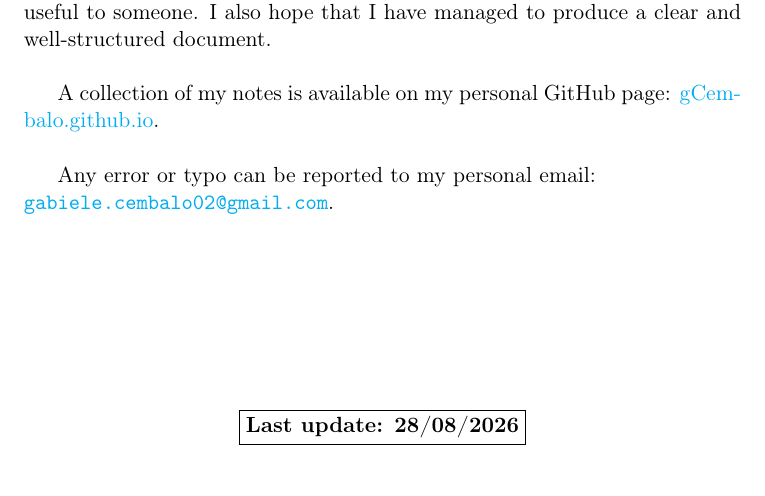
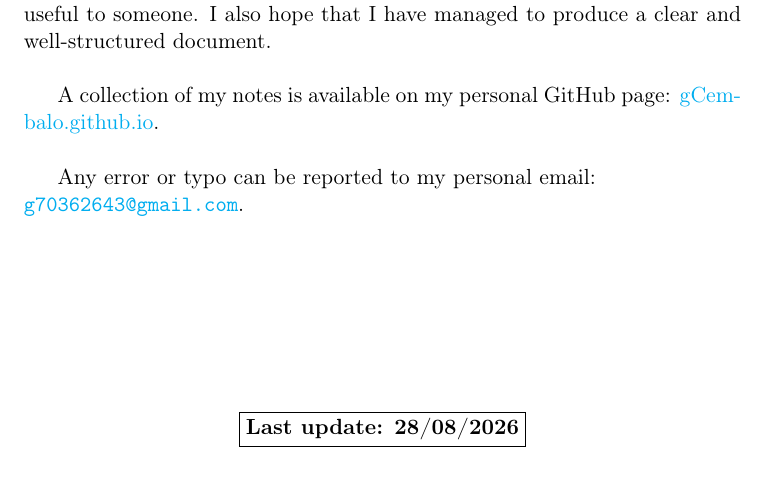
Before and after one commit to gCembalo/LaTeX_Template, a LaTeX book (main.tex, which reads Chapter/0-Preface.tex): part of page 5 of 11, cut so that both start at the same text. Compiled offline with pdfLaTeX.

Commit message:
fixing template

```diff
--- a/Chapter/0-Preface.tex
+++ b/Chapter/0-Preface.tex
@@ -38,7 +38,7 @@ These notes should clearly be understood as personal, neatly rewritten lecture n
 
 A collection of my notes is available on my personal GitHub page: \personalpage. \\
 
-\notag Any error or typo can be reported to my personal email:\\
+Any error or typo can be reported to my personal email:\\
 \mail{\mymail}.
 
 %% LAST EDIT OF THE DOCUMENT
--- a/main.tex
+++ b/main.tex
@@ -54,7 +54,7 @@
 
 % Personal information
 \author{\large{Gabriele Cembalo}}
-\newcommand{\mymail}{gabiele.cembalo02@gmail.com}
+\newcommand{\mymail}{g70362643@gmail.com}
 \newcommand{\personalpage}{\href{https://gCembalo.github.io}{gCembalo.github.io}}
 
 % Course information
```
Also changed, not shown: main.bbl (added), main.pdf, Chapter/0-Preface.tex (2 more changed lines), main.tex (2 more changed lines), 8 other files.
